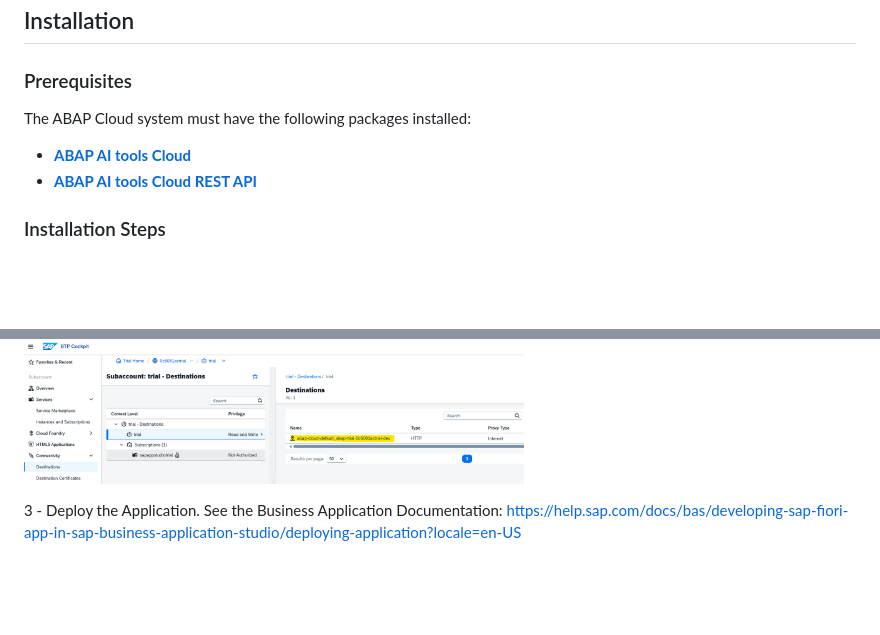
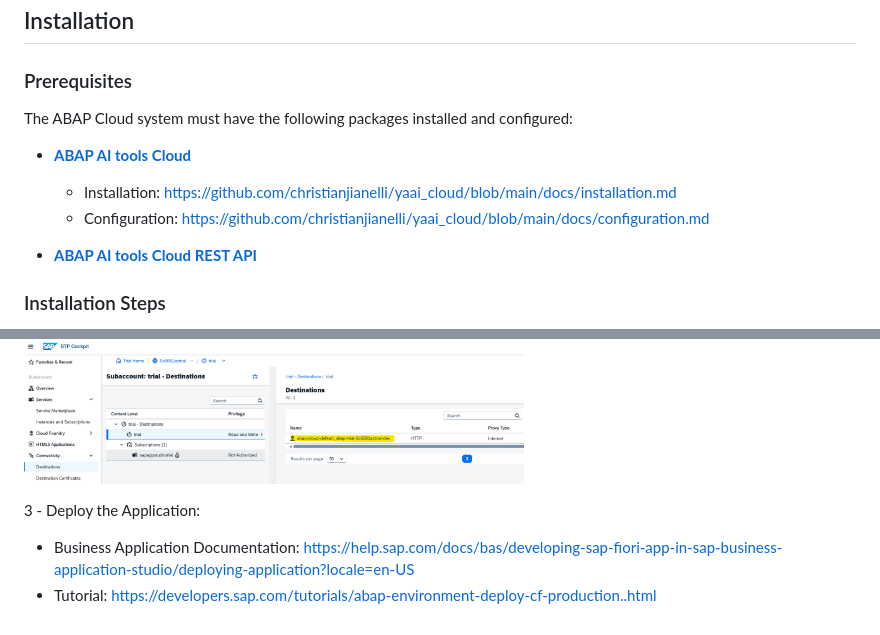
Before and after one commit to christianjianelli/yaai_cloud_cockpit, a Markdown page: README.md, 2 parts joined by grey strips. GitHub-like rendering; blank space fills up the shorter version.

Commit message:
Documentation

```diff
--- a/README.md
+++ b/README.md
@@ -136,9 +136,12 @@ All chats and tasks executed by AI Agents run as asynchronous processes. In this
 
 ### Prerequisites
 
-The ABAP Cloud system must have the following packages installed:
+The ABAP Cloud system must have the following packages installed and configured:
 
  - **[ABAP AI tools Cloud](https://github.com/christianjianelli/yaai_cloud)**
+   - Installation: https://github.com/christianjianelli/yaai_cloud/blob/main/docs/installation.md
+   - Configuration: https://github.com/christianjianelli/yaai_cloud/blob/main/docs/configuration.md
+
  - **[ABAP AI tools Cloud REST API](https://github.com/christianjianelli/yaai_cloud_rest)**
 
 ### Installation Steps
@@ -169,4 +172,6 @@ The ABAP Cloud system must have the following packages installed:
       <img src="docs/images/destination.png" alt="Destination Name" width="500px">
    </p>
 
- 3 - Deploy the Application. See the Business Application Documentation: https://help.sap.com/docs/bas/developing-sap-fiori-app-in-sap-business-application-studio/deploying-application?locale=en-US
+ 3 - Deploy the Application:
+   - Business Application Documentation: https://help.sap.com/docs/bas/developing-sap-fiori-app-in-sap-business-application-studio/deploying-application?locale=en-US
+   - Tutorial: https://developers.sap.com/tutorials/abap-environment-deploy-cf-production..html
```
